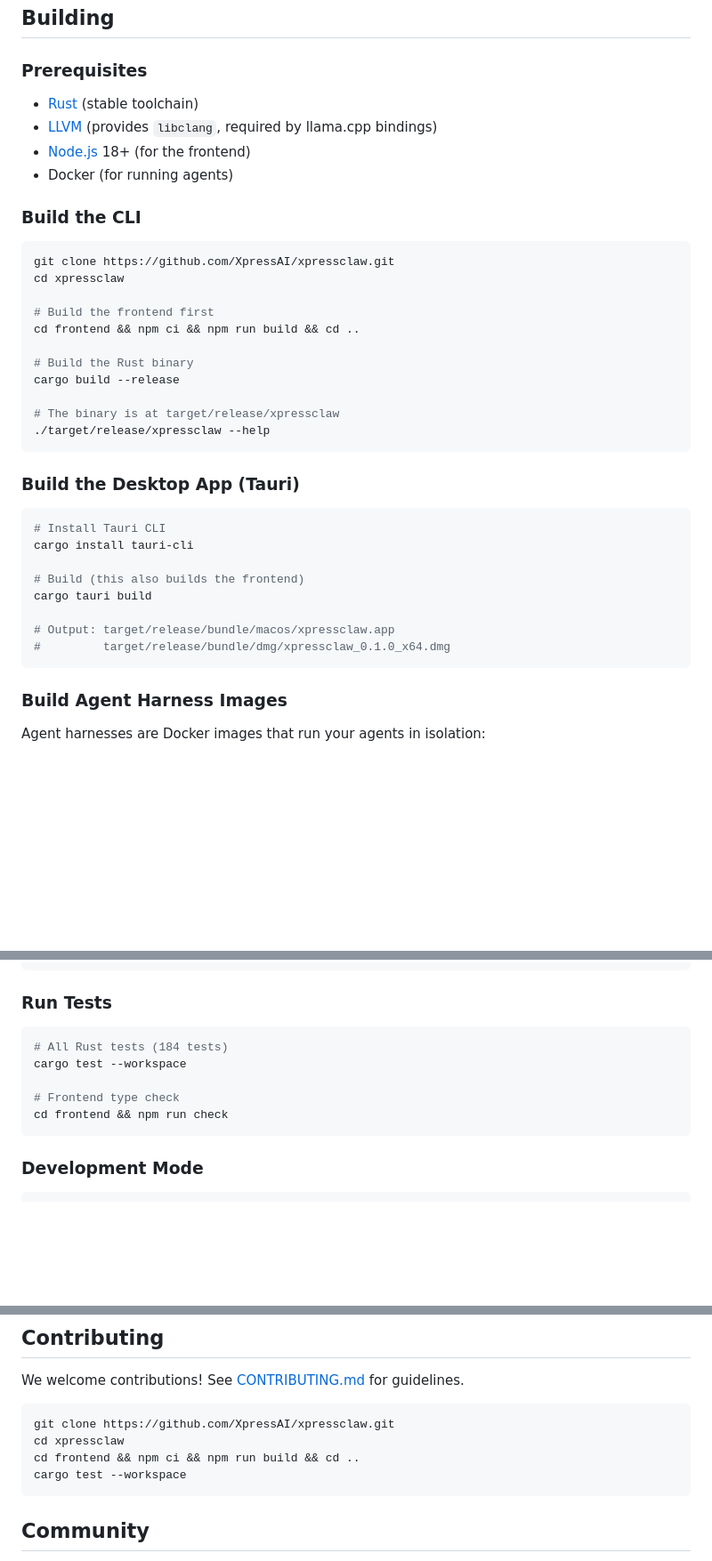
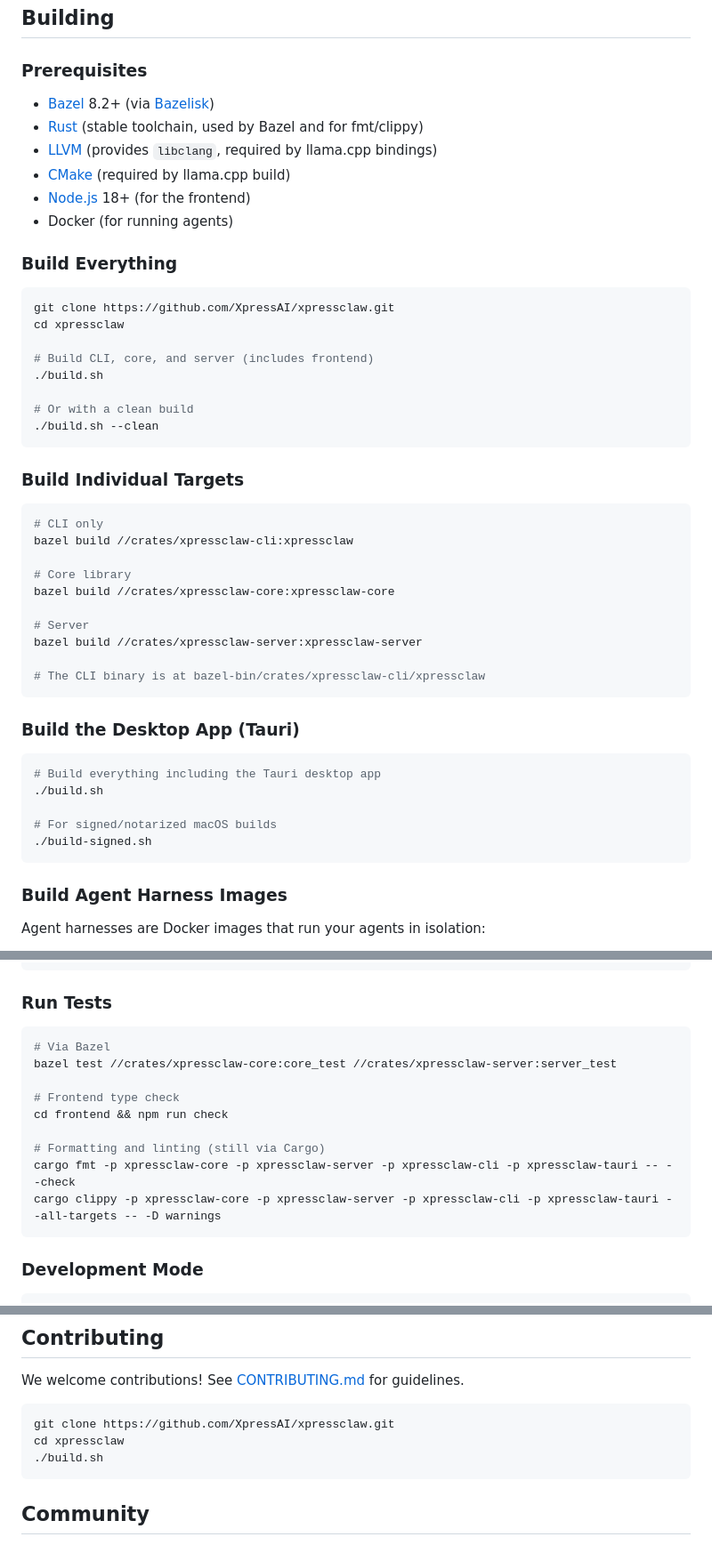
Before and after one commit to XpressAI/xpressclaw, a Markdown page: README.md, 3 parts joined by grey strips. Shown at 89% size. Rendered like a GitHub page; blank space fills up the shorter version.

Commit message:
docs: update build instructions for Bazel

````diff
--- a/README.md
+++ b/README.md
@@ -166,38 +166,49 @@ llm:
 
 ### Prerequisites
 
-- [Rust](https://rustup.rs/) (stable toolchain)
+- [Bazel](https://bazel.build/) 8.2+ (via [Bazelisk](https://github.com/bazelbuild/bazelisk))
+- [Rust](https://rustup.rs/) (stable toolchain, used by Bazel and for fmt/clippy)
 - [LLVM](https://releases.llvm.org/) (provides `libclang`, required by llama.cpp bindings)
+- [CMake](https://cmake.org/) (required by llama.cpp build)
 - [Node.js](https://nodejs.org/) 18+ (for the frontend)
 - Docker (for running agents)
 
-### Build the CLI
+### Build Everything
 
 ```bash
 git clone https://github.com/XpressAI/xpressclaw.git
 cd xpressclaw
 
-# Build the frontend first
-cd frontend && npm ci && npm run build && cd ..
+# Build CLI, core, and server (includes frontend)
+./build.sh
 
-# Build the Rust binary
-cargo build --release
+# Or with a clean build
+./build.sh --clean
+```
 
-# The binary is at target/release/xpressclaw
-./target/release/xpressclaw --help
+### Build Individual Targets
+
+```bash
+# CLI only
+bazel build //crates/xpressclaw-cli:xpressclaw
+
+# Core library
+bazel build //crates/xpressclaw-core:xpressclaw-core
+
+# Server
+bazel build //crates/xpressclaw-server:xpressclaw-server
+
+# The CLI binary is at bazel-bin/crates/xpressclaw-cli/xpressclaw
 ```
 
 ### Build the Desktop App (Tauri)
 
 ```bash
-# Install Tauri CLI
-cargo install tauri-cli
+# Build everything including the Tauri desktop app
+./build.sh
 
-# Build (this also builds the frontend)
-cargo tauri build
-
-# Output: target/release/bundle/macos/xpressclaw.app
-#         target/release/bundle/dmg/xpressclaw_0.1.0_x64.dmg
+# For signed/notarized macOS builds
+./build-signed.sh
 ```
 
 ### Build Agent Harness Images
@@ -219,11 +230,15 @@ docker build -t xpressclaw-harness-claude-sdk ./claude-sdk
 ### Run Tests
 
 ```bash
-# All Rust tests (184 tests)
-cargo test --workspace
+# Via Bazel
+bazel test //crates/xpressclaw-core:core_test //crates/xpressclaw-server:server_test
 
 # Frontend type check
 cd frontend && npm run check
+
+# Formatting and linting (still via Cargo)
+cargo fmt -p xpressclaw-core -p xpressclaw-server -p xpressclaw-cli -p xpressclaw-tauri -- --check
+cargo clippy -p xpressclaw-core -p xpressclaw-server -p xpressclaw-cli -p xpressclaw-tauri --all-targets -- -D warnings
 ```
 
 ### Development Mode
@@ -309,8 +324,7 @@ We welcome contributions! See [CONTRIBUTING.md](CONTRIBUTING.md) for guidelines.
 ```bash
 git clone https://github.com/XpressAI/xpressclaw.git
 cd xpressclaw
-cd frontend && npm ci && npm run build && cd ..
-cargo test --workspace
+./build.sh
 ```
 
 ## Community
````
